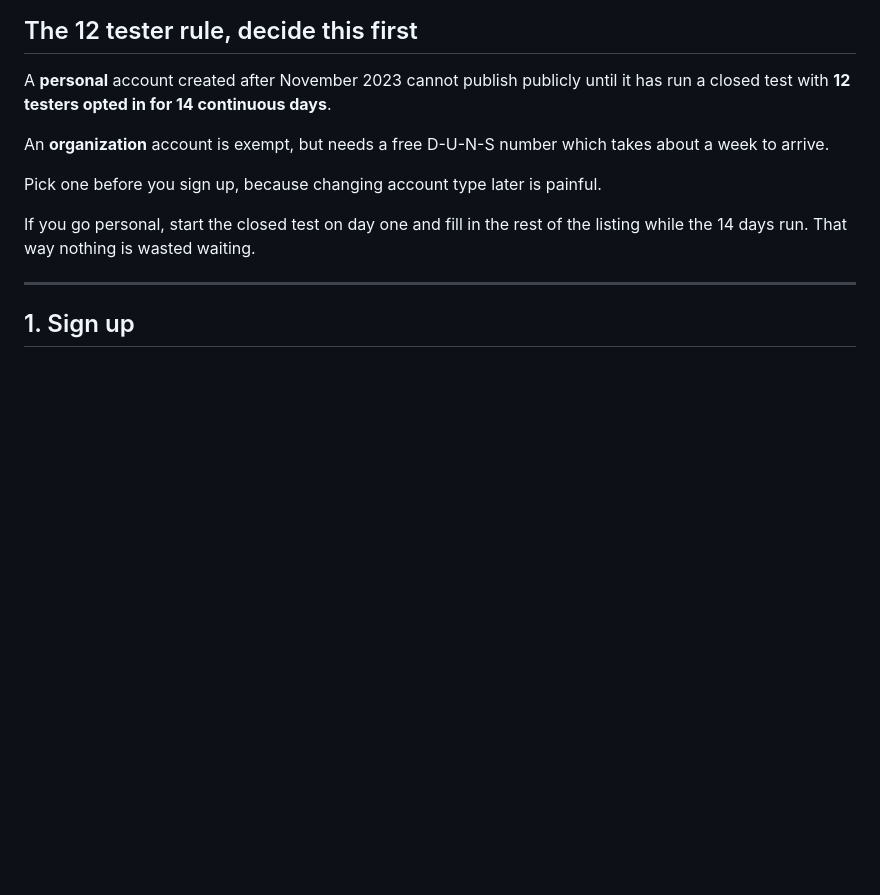
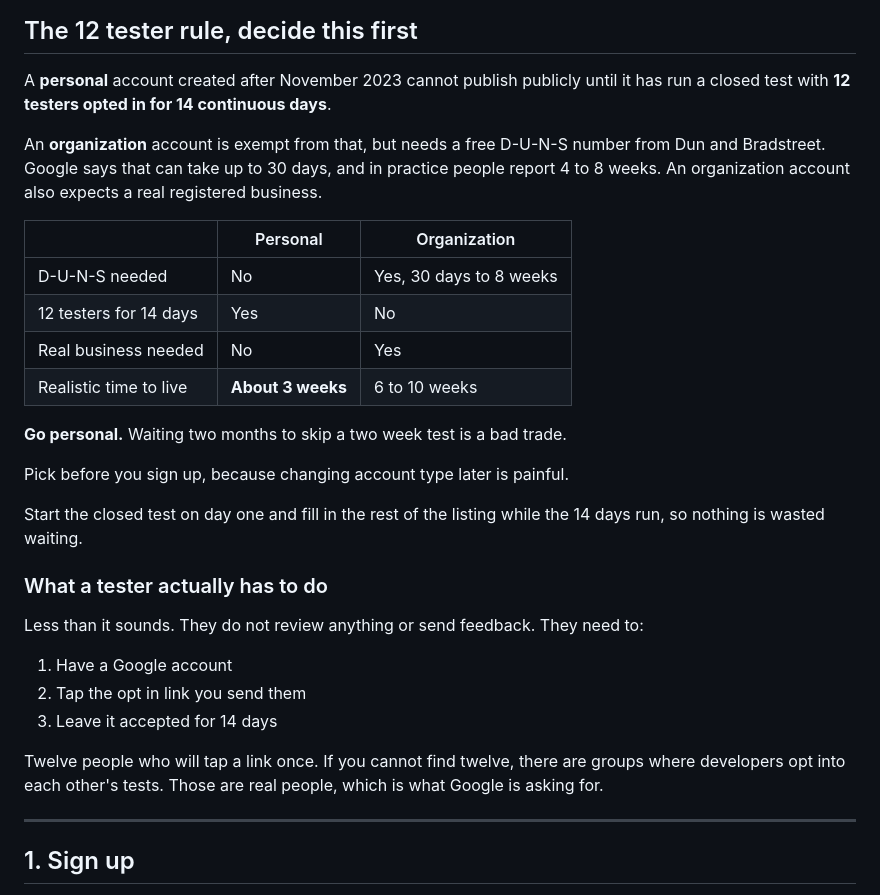
Before and after one commit to fmercadx/resume-rubric, a Markdown page: PLAY-SUBMISSION.md, the part around the change. GitHub-like rendering; blank space fills up the shorter version.

Commit message:
Correct the D-U-N-S timing in the Play guide
I had it as about a week. Google says up to 30 days and people report 4 to 8, which
makes the organization route slower than the 12 tester requirement it avoids.

```diff
--- a/PLAY-SUBMISSION.md
+++ b/PLAY-SUBMISSION.md
@@ -22,13 +22,36 @@ Have these ready:
 A **personal** account created after November 2023 cannot publish publicly until it
 has run a closed test with **12 testers opted in for 14 continuous days**.
 
-An **organization** account is exempt, but needs a free D-U-N-S number which takes
-about a week to arrive.
+An **organization** account is exempt from that, but needs a free D-U-N-S number
+from Dun and Bradstreet. Google says that can take up to 30 days, and in practice
+people report 4 to 8 weeks. An organization account also expects a real registered
+business.
 
-Pick one before you sign up, because changing account type later is painful.
+| | Personal | Organization |
+|---|---|---|
+| D-U-N-S needed | No | Yes, 30 days to 8 weeks |
+| 12 testers for 14 days | Yes | No |
+| Real business needed | No | Yes |
+| Realistic time to live | **About 3 weeks** | 6 to 10 weeks |
 
-If you go personal, start the closed test on day one and fill in the rest of the
-listing while the 14 days run. That way nothing is wasted waiting.
+**Go personal.** Waiting two months to skip a two week test is a bad trade.
+
+Pick before you sign up, because changing account type later is painful.
+
+Start the closed test on day one and fill in the rest of the listing while the 14
+days run, so nothing is wasted waiting.
+
+### What a tester actually has to do
+
+Less than it sounds. They do not review anything or send feedback. They need to:
+
+1. Have a Google account
+2. Tap the opt in link you send them
+3. Leave it accepted for 14 days
+
+Twelve people who will tap a link once. If you cannot find twelve, there are groups
+where developers opt into each other's tests. Those are real people, which is what
+Google is asking for.
 
 ---
 
```
